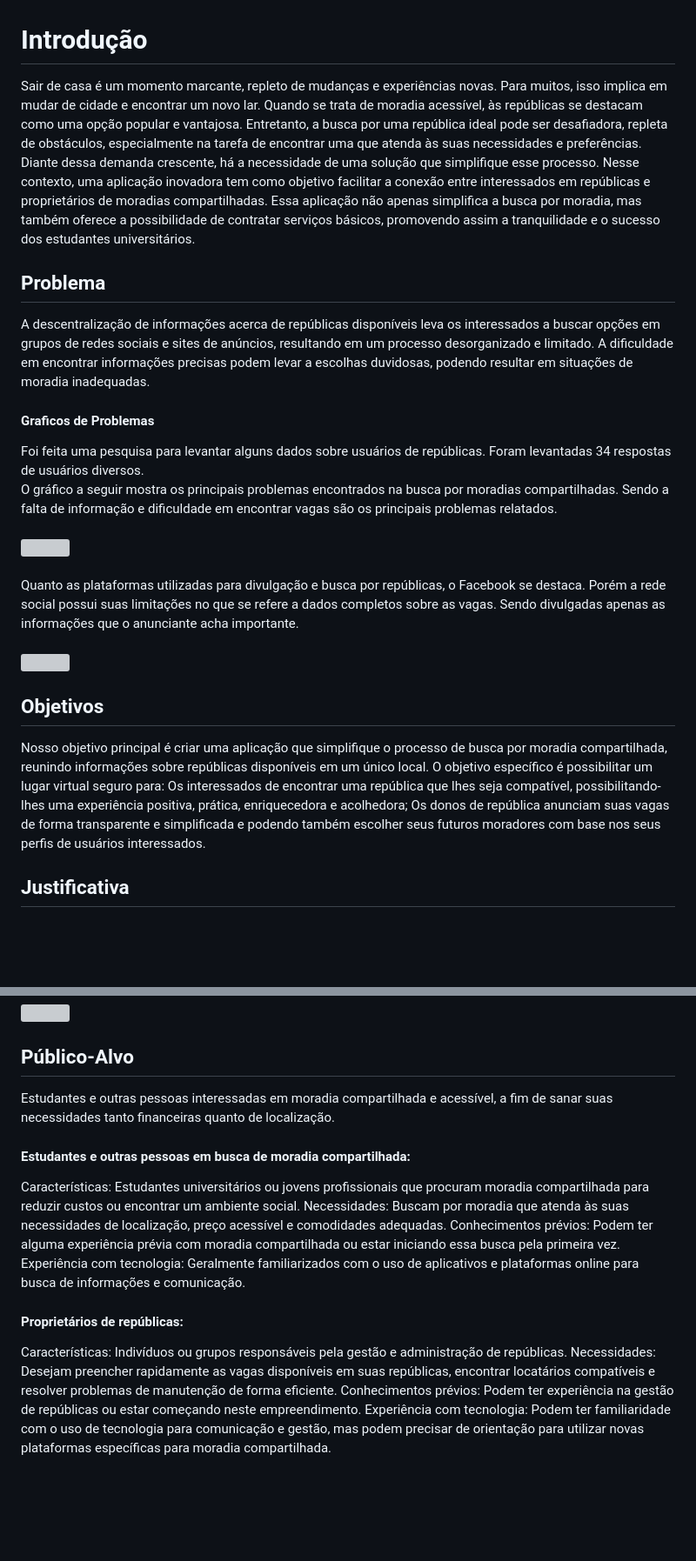
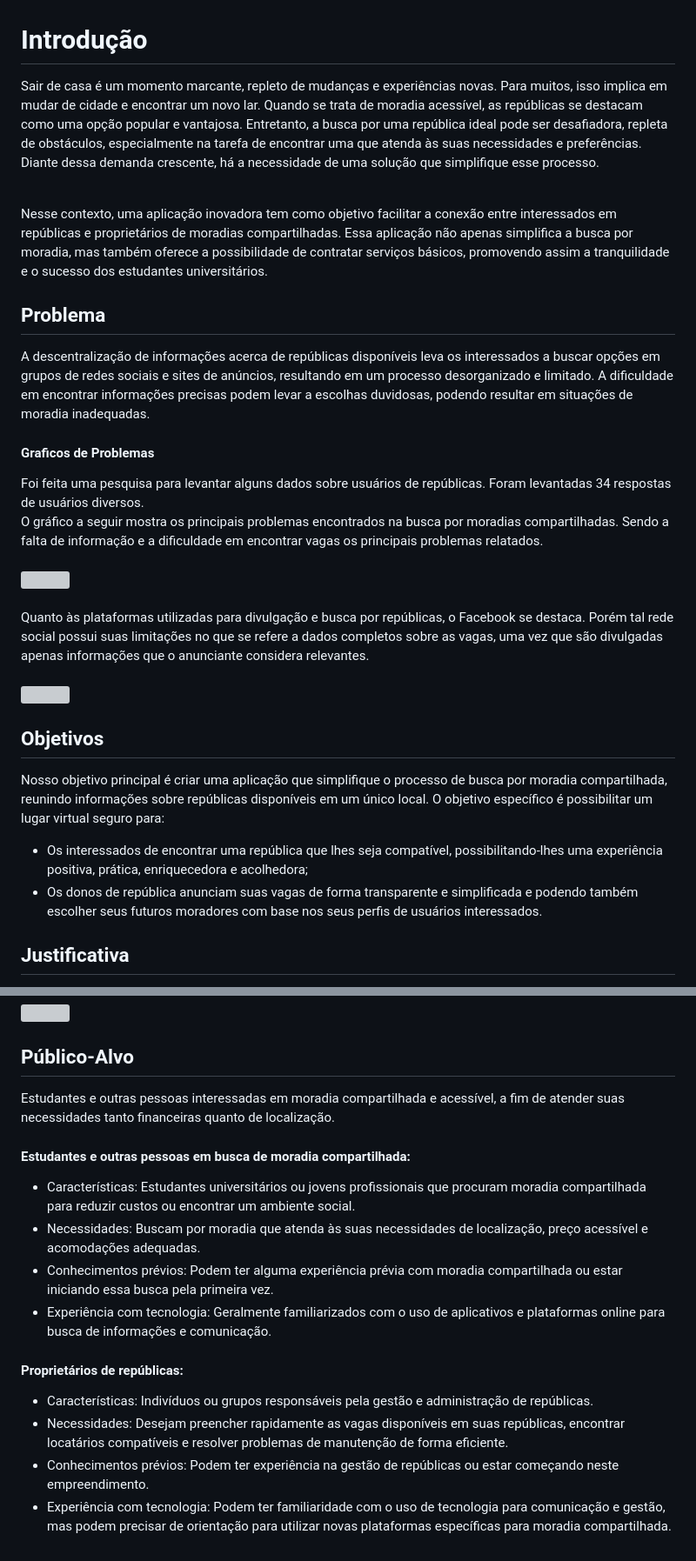
Before and after one commit to ICEI-PUC-Minas-PMV-SInt/pmv-sint-2024-1-e1-proj-web-t1-arep, a Markdown page: documents/01-Documentação de Contexto.md, 2 parts joined by grey strips. Shown at 87% size. Rendered like a GitHub page; blank space fills up the shorter version; grey boxes are pictures that could not be loaded.

Commit message:
Revisa a Documentação de Contexto

```diff
--- a/documents/01-Documentação de Contexto.md
+++ b/documents/01-Documentação de Contexto.md
@@ -1,8 +1,9 @@
 # Introdução
 
-Sair de casa é um momento marcante, repleto de mudanças e experiências novas. Para muitos, isso implica em mudar de cidade e encontrar um novo lar. Quando se trata de moradia acessível, às repúblicas se destacam como uma opção popular e vantajosa.
-Entretanto, a busca por uma república ideal pode ser desafiadora, repleta de obstáculos, especialmente na tarefa de encontrar uma que atenda às suas necessidades e preferências.
-Diante dessa demanda crescente, há a necessidade de uma solução que simplifique esse processo. Nesse contexto, uma aplicação inovadora tem como objetivo facilitar a conexão entre interessados em repúblicas e proprietários de moradias compartilhadas. Essa aplicação não apenas simplifica a busca por moradia, mas também oferece a possibilidade de contratar serviços básicos, promovendo assim a tranquilidade e o sucesso dos estudantes universitários.
+Sair de casa é um momento marcante, repleto de mudanças e experiências novas. Para muitos, isso implica em mudar de cidade e encontrar um novo lar. Quando se trata de moradia acessível, as repúblicas se destacam como uma opção popular e vantajosa.
+Entretanto, a busca por uma república ideal pode ser desafiadora, repleta de obstáculos, especialmente na tarefa de encontrar uma que atenda às suas necessidades e preferências. Diante dessa demanda crescente, há a necessidade de uma solução que simplifique esse processo.
+
+<br>Nesse contexto, uma aplicação inovadora tem como objetivo facilitar a conexão entre interessados em repúblicas e proprietários de moradias compartilhadas. Essa aplicação não apenas simplifica a busca por moradia, mas também oferece a possibilidade de contratar serviços básicos, promovendo assim a tranquilidade e o sucesso dos estudantes universitários.
 
 
 
@@ -11,11 +12,11 @@ A descentralização de informações acerca de repúblicas disponíveis leva os
 #### Graficos de Problemas
 Foi feita uma pesquisa para levantar alguns dados sobre usuários de repúblicas. Foram levantadas 34 respostas de usuários diversos.
 <br>
-O gráfico a seguir mostra os principais problemas encontrados na busca por moradias compartilhadas. Sendo a falta de informação e dificuldade em encontrar vagas são os principais problemas relatados.
+O gráfico a seguir mostra os principais problemas encontrados na busca por moradias compartilhadas. Sendo a falta de informação e a dificuldade em encontrar vagas os principais problemas relatados.
 <br><br>
 <img title="principais problemas" src="https://i.imgur.com/R450be5.jpeg">
 <br><br>
-Quanto as plataformas utilizadas para divulgação e busca por repúblicas, o Facebook se destaca. Porém a rede social possui suas limitações no que se refere a dados completos sobre as vagas. Sendo divulgadas apenas as informações que o anunciante acha importante.
+Quanto às plataformas utilizadas para divulgação e busca por repúblicas, o Facebook se destaca. Porém tal rede social possui suas limitações no que se refere a dados completos sobre as vagas, uma vez que são divulgadas apenas informações que o anunciante considera relevantes.
 <br><br>
 <img title="plataformas" src="https://i.imgur.com/peSm00x.jpeg">
 <br>
@@ -25,8 +26,8 @@ Quanto as plataformas utilizadas para divulgação e busca por repúblicas, o Fa
 
 Nosso objetivo principal é criar uma aplicação que simplifique o processo de busca por moradia compartilhada, reunindo informações sobre repúblicas disponíveis em um único local.
 O objetivo específico é possibilitar um lugar virtual seguro para:
-Os interessados de encontrar uma república que lhes seja compatível, possibilitando-lhes uma experiência positiva, prática, enriquecedora e acolhedora;
-Os donos de república anunciam suas vagas de forma transparente e simplificada e podendo também escolher seus futuros moradores com base nos seus perfis de usuários interessados.
+* Os interessados de encontrar uma república que lhes seja compatível, possibilitando-lhes uma experiência positiva, prática, enriquecedora e acolhedora;
+* Os donos de república anunciam suas vagas de forma transparente e simplificada e podendo também escolher seus futuros moradores com base nos seus perfis de usuários interessados.
 
 ## Justificativa
 
@@ -41,18 +45,18 @@ O gráfico a seguir apresenta os motivos que levariam os usuários a buscar uma
 
 ## Público-Alvo
 
-Estudantes e outras pessoas interessadas em moradia compartilhada e acessível, a fim de  sanar suas necessidades tanto financeiras quanto de localização.
+Estudantes e outras pessoas interessadas em moradia compartilhada e acessível, a fim de atender suas necessidades tanto financeiras quanto de localização.
 
 #### Estudantes e outras pessoas em busca de moradia compartilhada:
 
-Características: Estudantes universitários ou jovens profissionais que procuram moradia compartilhada para reduzir custos ou encontrar um ambiente social.
-Necessidades: Buscam por moradia que atenda às suas necessidades de localização, preço acessível e comodidades adequadas.
- Conhecimentos prévios: Podem ter alguma experiência prévia com moradia compartilhada ou estar iniciando essa busca pela primeira vez.
-Experiência com tecnologia: Geralmente familiarizados com o uso de aplicativos e plataformas online para busca de informações e comunicação.
+* Características: Estudantes universitários ou jovens profissionais que procuram moradia compartilhada para reduzir custos ou encontrar um ambiente social.
+* Necessidades: Buscam por moradia que atenda às suas necessidades de localização, preço acessível e acomodações adequadas.
+* Conhecimentos prévios: Podem ter alguma experiência prévia com moradia compartilhada ou estar iniciando essa busca pela primeira vez.
+* Experiência com tecnologia: Geralmente familiarizados com o uso de aplicativos e plataformas online para busca de informações e comunicação.
 
 #### Proprietários de repúblicas:
 
-Características: Indivíduos ou grupos responsáveis pela gestão e administração de repúblicas.
-Necessidades: Desejam preencher rapidamente as vagas disponíveis em suas repúblicas, encontrar locatários compatíveis e resolver problemas de manutenção de forma eficiente.
-Conhecimentos prévios: Podem ter experiência na gestão de repúblicas ou estar começando neste empreendimento.
-Experiência com tecnologia: Podem ter familiaridade com o uso de tecnologia para comunicação e gestão, mas podem precisar de orientação para utilizar novas plataformas específicas para moradia compartilhada.
+* Características: Indivíduos ou grupos responsáveis pela gestão e administração de repúblicas.
+* Necessidades: Desejam preencher rapidamente as vagas disponíveis em suas repúblicas, encontrar locatários compatíveis e resolver problemas de manutenção de forma eficiente.
+* Conhecimentos prévios: Podem ter experiência na gestão de repúblicas ou estar começando neste empreendimento.
+* Experiência com tecnologia: Podem ter familiaridade com o uso de tecnologia para comunicação e gestão, mas podem precisar de orientação para utilizar novas plataformas específicas para moradia compartilhada.
```
Also changed, not shown: other parts of documents/01-Documentação de Contexto.md (+4 -1 lines).
